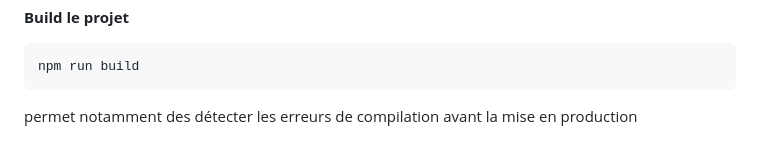
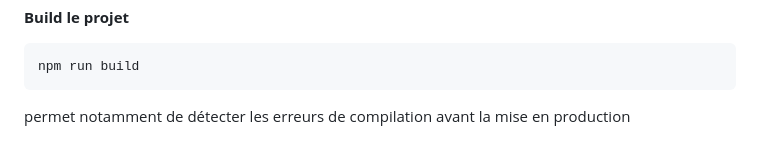
Before and after one commit to Synnly/gestion-projet-m2, a Markdown page: README.md, the part around the change. GitHub-like rendering.

Commit message:
Update README.md
Co-authored-by: Copilot <175728472+Copilot@users.noreply.github.com>

````diff
--- a/README.md
+++ b/README.md
@@ -222,4 +222,4 @@ npm run test:seq    # Lance les tests en séquentiel
 ```bash
 npm run build
 ```
-permet notamment des détecter les erreurs de compilation avant la mise en production
+permet notamment de détecter les erreurs de compilation avant la mise en production
````
